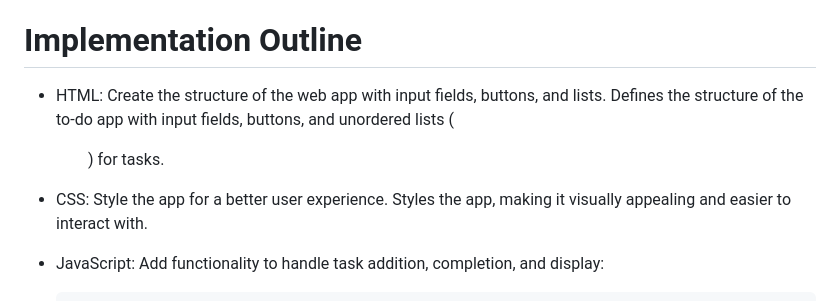
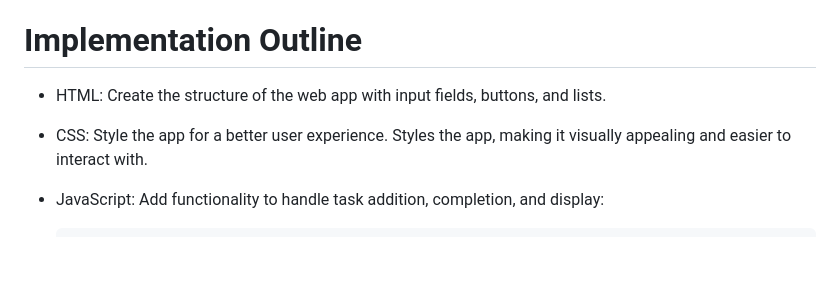
Before and after one commit to latha179/CBTC, a Markdown page: README.md, the part around the change. Rendered like a GitHub page; blank space fills up the shorter version.

```diff
--- a/README.md
+++ b/README.md
@@ -58,10 +58,9 @@ To develop a basic to-do app that enables users to add, view, and complete tasks
 # Implementation Outline
 
 - HTML: Create the structure of the web app with input fields, buttons, and lists.
- Defines the structure of the to-do app with input fields, buttons, and unordered lists (<ul>) for tasks.
 
 - CSS: Style the app for a better user experience.
-     Styles the app, making it visually appealing and easier to interact with.
+       Styles the app, making it visually appealing and easier to interact with.
 
 - JavaScript: Add functionality to handle task addition, completion, and display:
 
```
